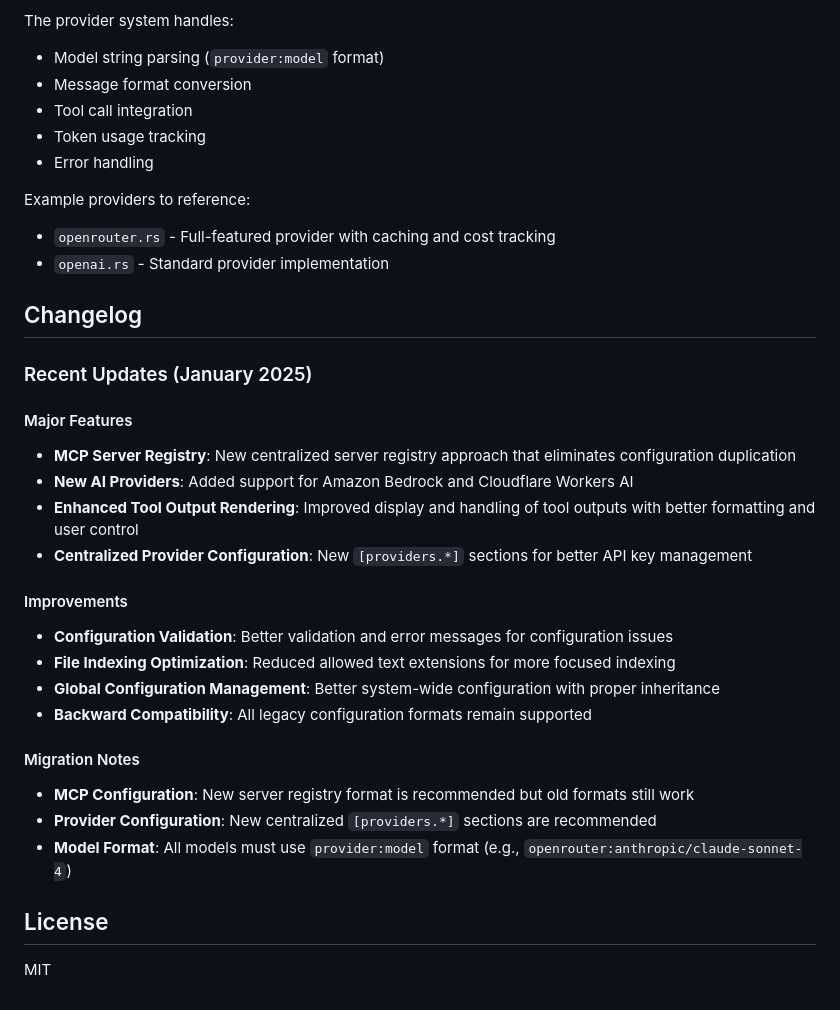
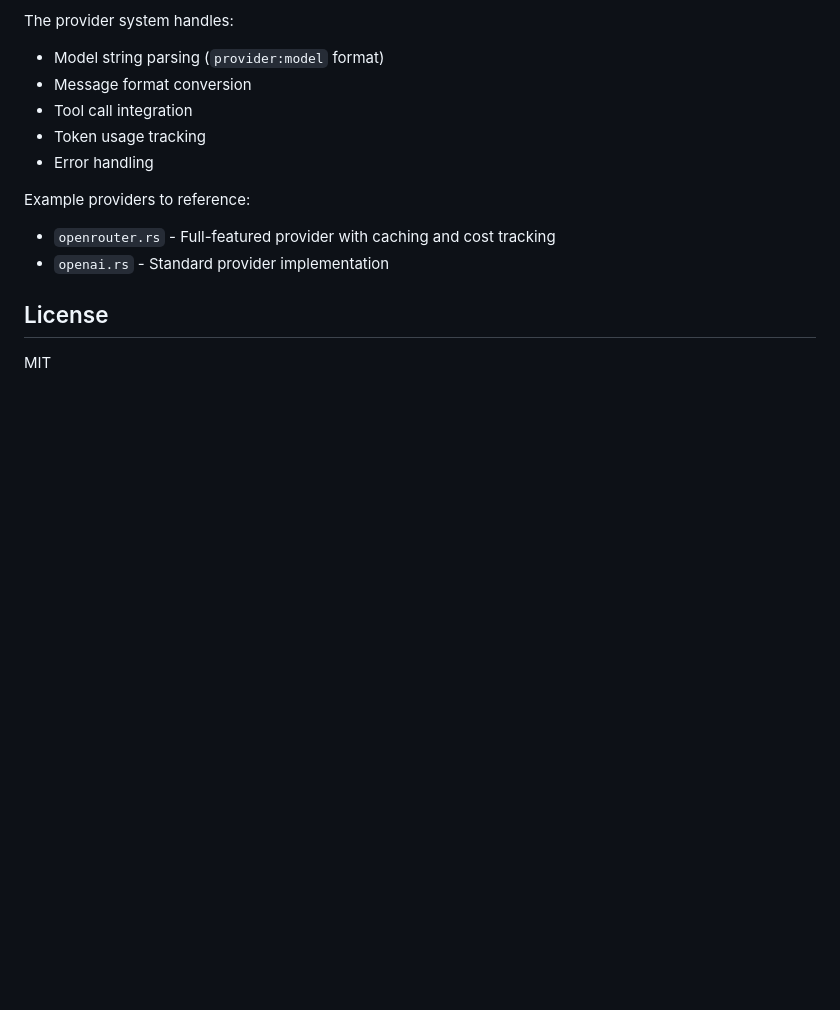
Before and after one commit to Muvon/octomind, a Markdown page: README.md, the part around the change. GitHub-like rendering; blank space fills up the shorter version.

```diff
--- a/README.md
+++ b/README.md
@@ -910,27 +910,6 @@ Example providers to reference:
 - `openrouter.rs` - Full-featured provider with caching and cost tracking
 - `openai.rs` - Standard provider implementation
 
-## Changelog
-
-### Recent Updates (January 2025)
-
-#### Major Features
-- **MCP Server Registry**: New centralized server registry approach that eliminates configuration duplication
-- **New AI Providers**: Added support for Amazon Bedrock and Cloudflare Workers AI
-- **Enhanced Tool Output Rendering**: Improved display and handling of tool outputs with better formatting and user control
-- **Centralized Provider Configuration**: New `[providers.*]` sections for better API key management
-
-#### Improvements
-- **Configuration Validation**: Better validation and error messages for configuration issues
-- **File Indexing Optimization**: Reduced allowed text extensions for more focused indexing
-- **Global Configuration Management**: Better system-wide configuration with proper inheritance
-- **Backward Compatibility**: All legacy configuration formats remain supported
-
-#### Migration Notes
-- **MCP Configuration**: New server registry format is recommended but old formats still work
-- **Provider Configuration**: New centralized `[providers.*]` sections are recommended
-- **Model Format**: All models must use `provider:model` format (e.g., `openrouter:anthropic/claude-sonnet-4`)
-
 ## License
 
 MIT
```
